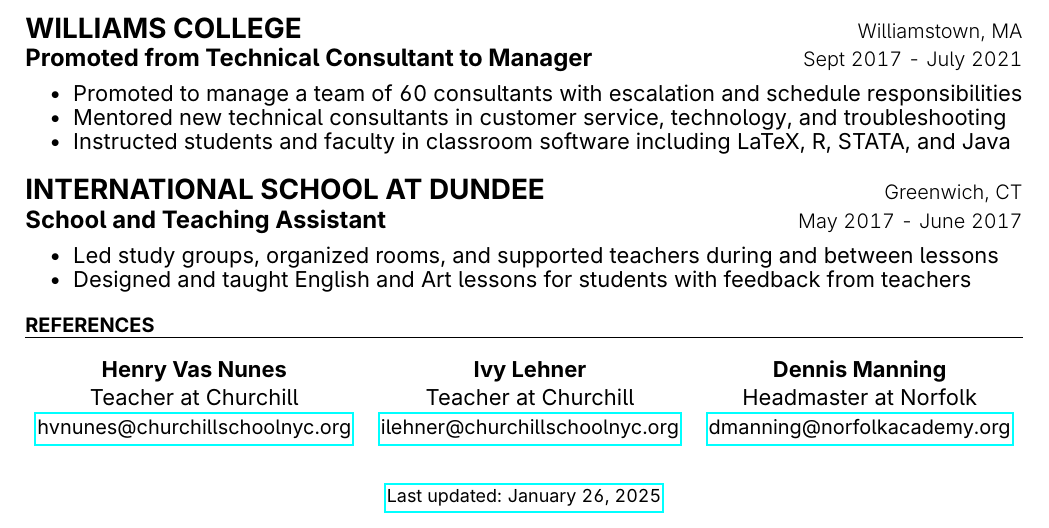
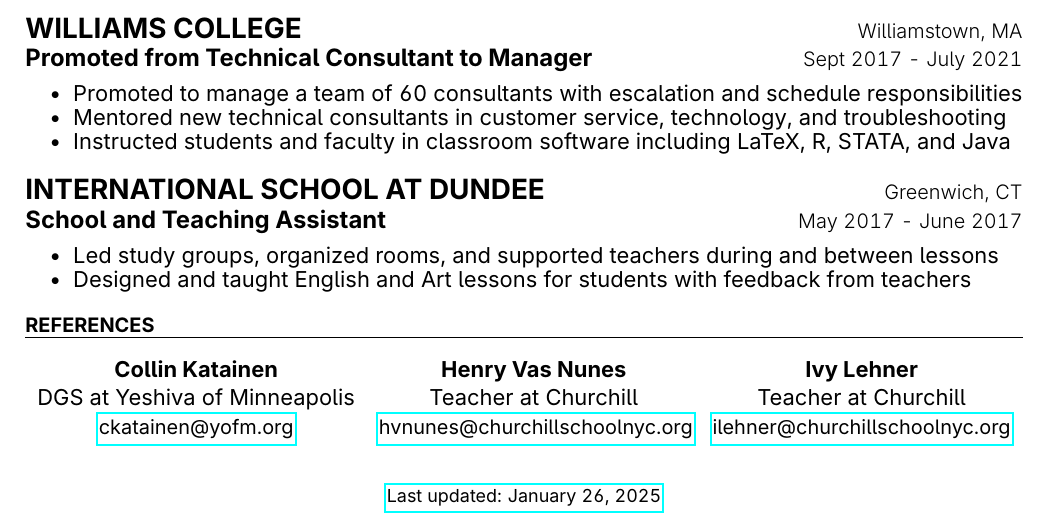
Before and after one commit to chriskthomas/resume, a LaTeX CV (resume.tex, which reads resume/references.tex): part of the page, cut so that both start at the same text. Compiled offline with pdfLaTeX.

Commit message:
Update references.tex

```diff
--- a/resume/references.tex
+++ b/resume/references.tex
@@ -1,17 +1,17 @@
 \cvsection{References}
 \begin{center}
     \begin{tabularx}{\textwidth}{c >{\centering\arraybackslash}X c}
+        \descriptionstyle{\textbf{Collin Katainen}}                                                       &
         \descriptionstyle{\textbf{Henry Vas Nunes}}                                                       &
-        \descriptionstyle{\textbf{Ivy Lehner}}                                                            &
-        \descriptionstyle{\textbf{Dennis Manning}}
+        \descriptionstyle{\textbf{Ivy Lehner}}
         \\
+        \descriptionstyle{DGS at Yeshiva of Minneapolis}                                                  &
         \descriptionstyle{Teacher at Churchill}                                                           &
-        \descriptionstyle{Teacher at Churchill}                                                           &
-        \descriptionstyle{Headmaster at Norfolk}
+        \descriptionstyle{Teacher at Churchill}
         \\
+        \headeraddressstyle{\href{mailto:ckatainen@yofm.org}{ckatainen@yofm.org}} &
         \headeraddressstyle{\href{mailto:hvnunes@churchillschoolnyc.org}{hvnunes@churchillschoolnyc.org}} &
-        \headeraddressstyle{\href{mailto:ilehner@churchillschoolnyc.org}{ilehner@churchillschoolnyc.org}} &
-        \headeraddressstyle{\href{mailto:dmanning@norfolkacademy.org}{dmanning@norfolkacademy.org}}
+        \headeraddressstyle{\href{mailto:ilehner@churchillschoolnyc.org}{ilehner@churchillschoolnyc.org}}
         \\
     \end{tabularx}
 \end{center}
```
